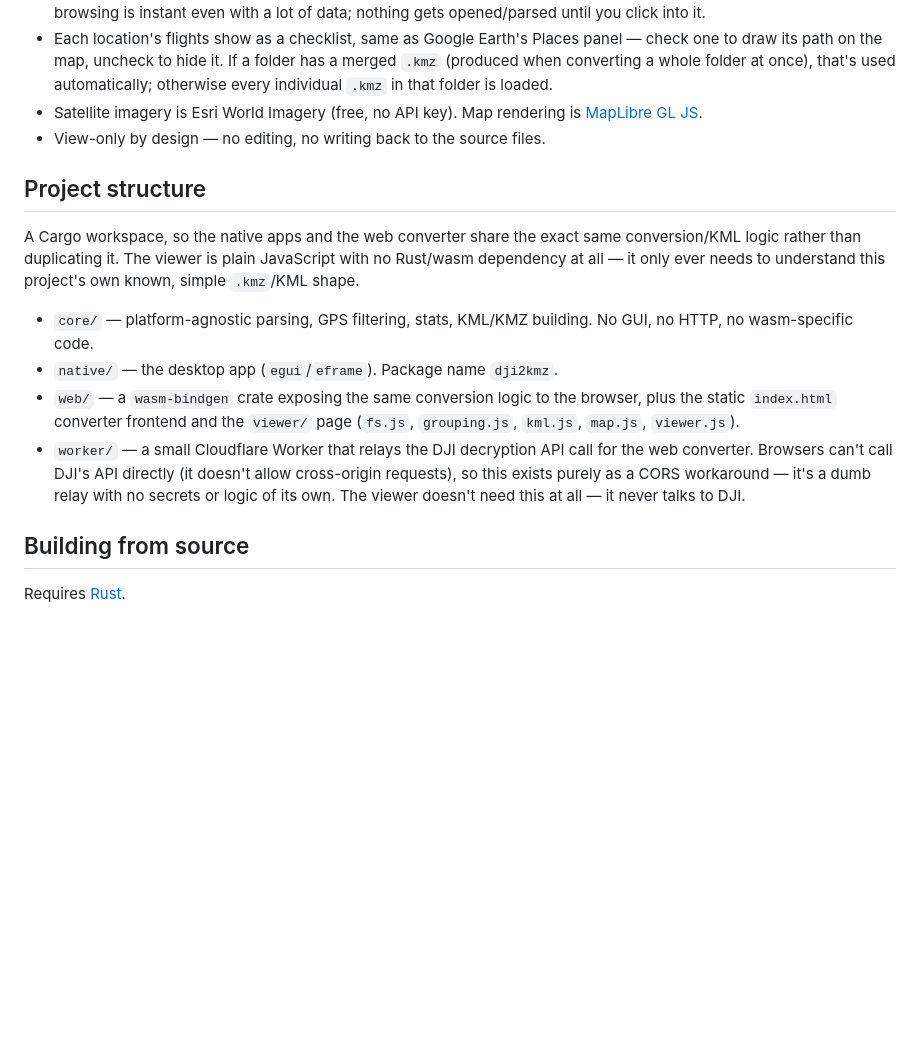
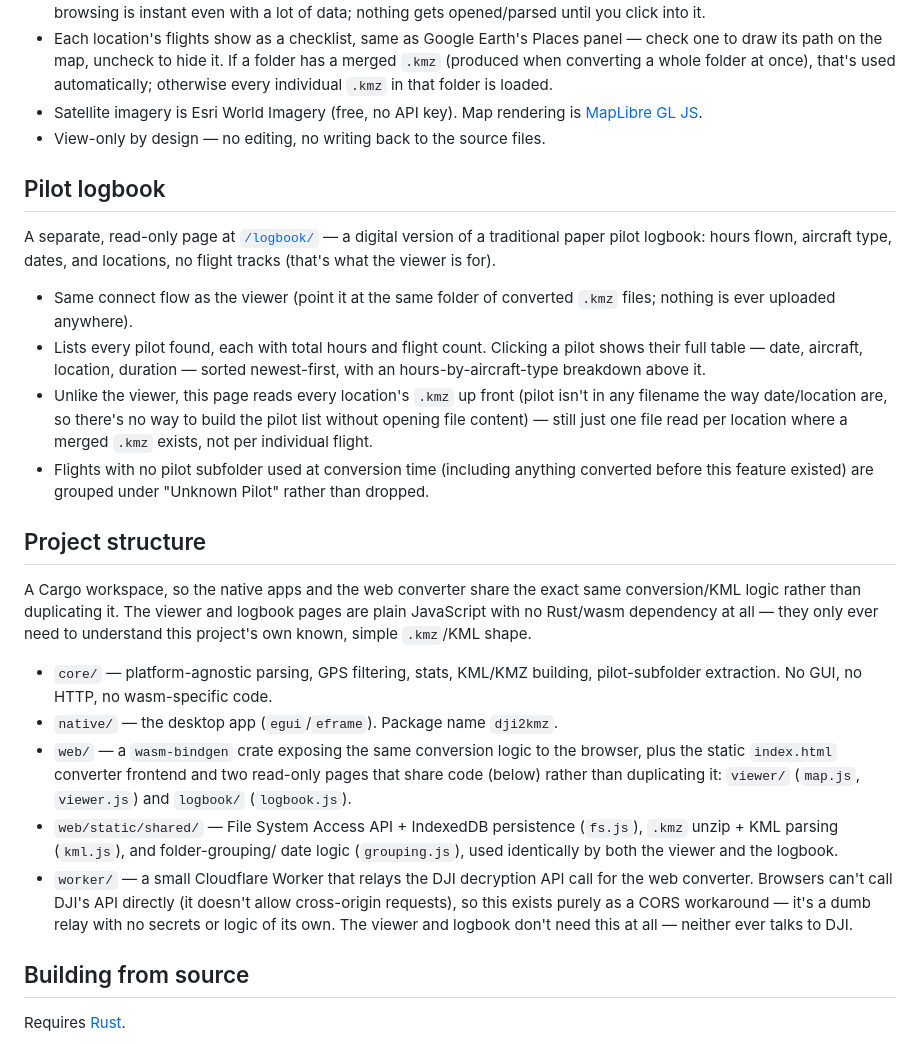
Before and after one commit to fractalated/DJI2KMZ, a Markdown page: README.md, the part around one of its changes. Rendered like a GitHub page; blank space fills up the shorter version.

Commit message:
Document pilot attribution and the logbook page in the README
Co-Authored-By: Claude Sonnet 5 <noreply@anthropic.com>

```diff
--- a/README.md
+++ b/README.md
@@ -79,24 +95,53 @@ network drive everyone on a team has access to.
   rendering is [MapLibre GL JS](https://maplibre.org/).
 - View-only by design — no editing, no writing back to the source files.
 
+## Pilot logbook
+
+A separate, read-only page at
+[`/logbook/`](https://fractalated.github.io/DJI2KMZ/logbook/) — a digital
+version of a traditional paper pilot logbook: hours flown, aircraft type,
+dates, and locations, no flight tracks (that's what the viewer is for).
+
+- Same connect flow as the viewer (point it at the same folder of
+  converted `.kmz` files; nothing is ever uploaded anywhere).
+- Lists every pilot found, each with total hours and flight count.
+  Clicking a pilot shows their full table — date, aircraft, location,
+  duration — sorted newest-first, with an hours-by-aircraft-type
+  breakdown above it.
+- Unlike the viewer, this page reads every location's `.kmz` up front
+  (pilot isn't in any filename the way date/location are, so there's no
+  way to build the pilot list without opening file content) — still just
+  one file read per location where a merged `.kmz` exists, not per
+  individual flight.
+- Flights with no pilot subfolder used at conversion time (including
+  anything converted before this feature existed) are grouped under
+  "Unknown Pilot" rather than dropped.
+
 ## Project structure
 
 A Cargo workspace, so the native apps and the web converter share the
-exact same conversion/KML logic rather than duplicating it. The viewer is
-plain JavaScript with no Rust/wasm dependency at all — it only ever needs
-to understand this project's own known, simple `.kmz`/KML shape.
+exact same conversion/KML logic rather than duplicating it. The viewer and
+logbook pages are plain JavaScript with no Rust/wasm dependency at all —
+they only ever need to understand this project's own known, simple
+`.kmz`/KML shape.
 
 - `core/` — platform-agnostic parsing, GPS filtering, stats, KML/KMZ
-  building. No GUI, no HTTP, no wasm-specific code.
+  building, pilot-subfolder extraction. No GUI, no HTTP, no wasm-specific
+  code.
 - `native/` — the desktop app (`egui`/`eframe`). Package name `dji2kmz`.
 - `web/` — a `wasm-bindgen` crate exposing the same conversion logic to
-  the browser, plus the static `index.html` converter frontend and the
-  `viewer/` page (`fs.js`, `grouping.js`, `kml.js`, `map.js`, `viewer.js`).
+  the browser, plus the static `index.html` converter frontend and two
+  read-only pages that share code (below) rather than duplicating it:
+  `viewer/` (`map.js`, `viewer.js`) and `logbook/` (`logbook.js`).
+- `web/static/shared/` — File System Access API + IndexedDB persistence
+  (`fs.js`), `.kmz` unzip + KML parsing (`kml.js`), and folder-grouping/
+  date logic (`grouping.js`), used identically by both the viewer and the
+  logbook.
 - `worker/` — a small Cloudflare Worker that relays the DJI decryption API
   call for the web converter. Browsers can't call DJI's API directly (it
   doesn't allow cross-origin requests), so this exists purely as a CORS
   workaround — it's a dumb relay with no secrets or logic of its own. The
-  viewer doesn't need this at all — it never talks to DJI.
+  viewer and logbook don't need this at all — neither ever talks to DJI.
 
 ## Building from source
 
```
Also changed, not shown: other parts of README.md (+21 -5 lines).
